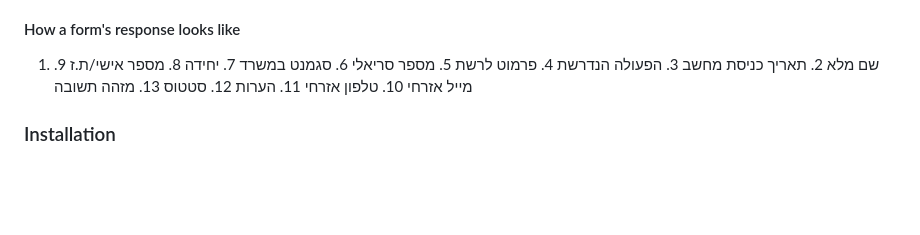
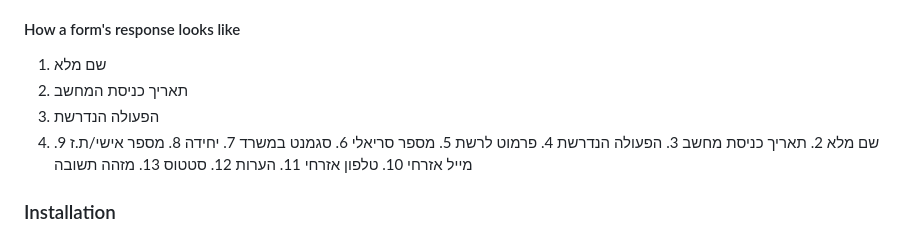
Before and after one commit to NaorOrZion/pc-status-website, a Markdown page: README.md, the part around the change. GitHub-like rendering; blank space fills up the shorter version.

```diff
--- a/README.md
+++ b/README.md
@@ -55,6 +55,9 @@ Open google with the google account you synced your contacts with, than:
 #### How a form's response looks like
 
 1. שם מלא
+2. תאריך כניסת המחשב
+3. הפעולה הנדרשת
+1. שם מלא
         2. תאריך כניסת מחשב
         3. הפעולה הנדרשת
         4. פרמוט לרשת
```
